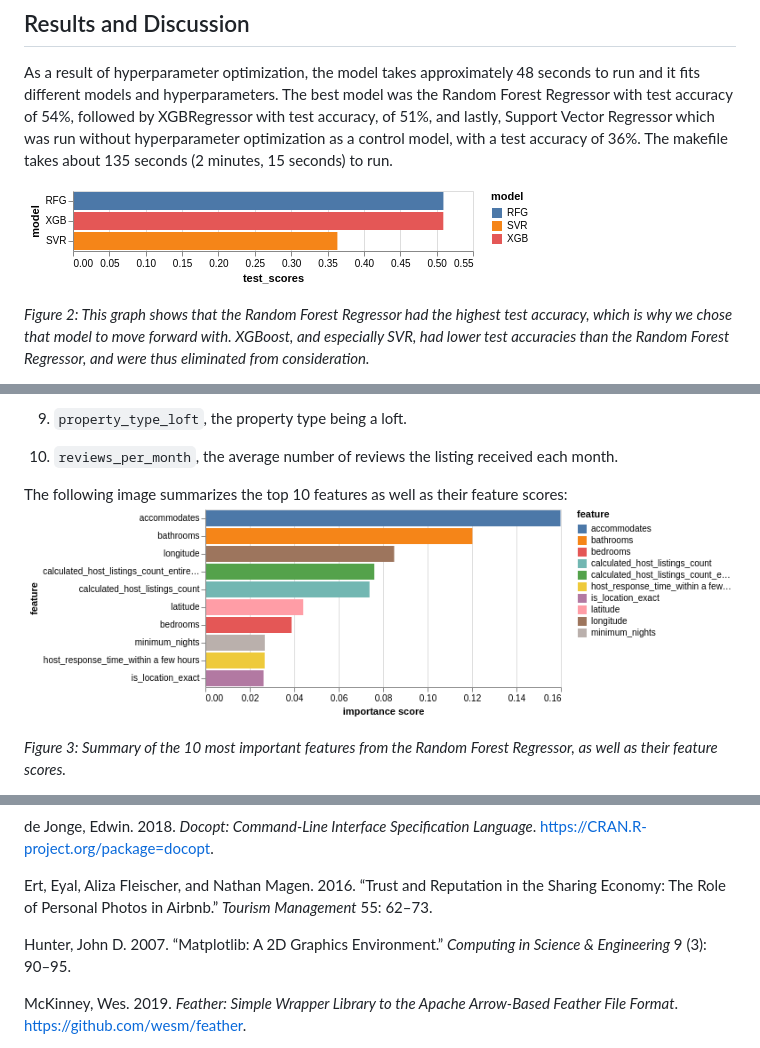
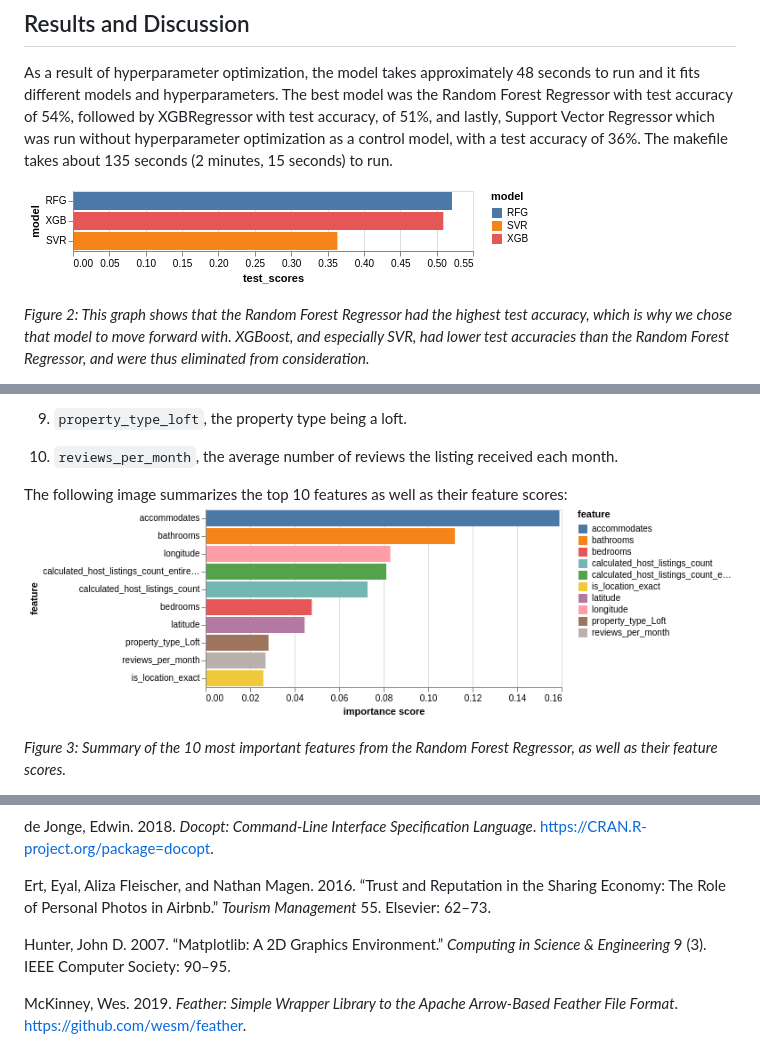
Before and after one commit to UBC-MDS/DSCI_522_Group313, a Markdown page: docs/final_report.md, 3 parts joined by grey strips. GitHub-like rendering; pictures changed too: results/score_plot.png, results/score_summary.png.

```diff
--- a/docs/final_report.md
+++ b/docs/final_report.md
@@ -232,14 +232,15 @@ Language*. <https://CRAN.R-project.org/package=docopt>.
 
 Ert, Eyal, Aliza Fleischer, and Nathan Magen. 2016. “Trust and
 Reputation in the Sharing Economy: The Role of Personal Photos in
-Airbnb.” *Tourism Management* 55: 62–73.
+Airbnb.” *Tourism Management* 55. Elsevier: 62–73.
 
 </div>
 
 <div id="ref-hunter2007matplotlib">
 
 Hunter, John D. 2007. “Matplotlib: A 2D Graphics Environment.”
-*Computing in Science & Engineering* 9 (3): 90–95.
+*Computing in Science & Engineering* 9 (3). IEEE Computer Society:
+90–95.
 
 </div>
 
```
Also changed, not shown: other parts of docs/final_report.md (+3 -2 lines), 1 other file.
